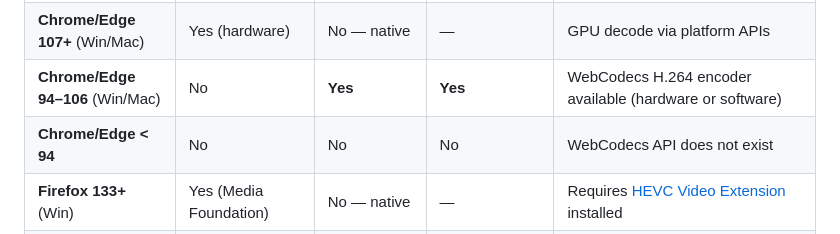
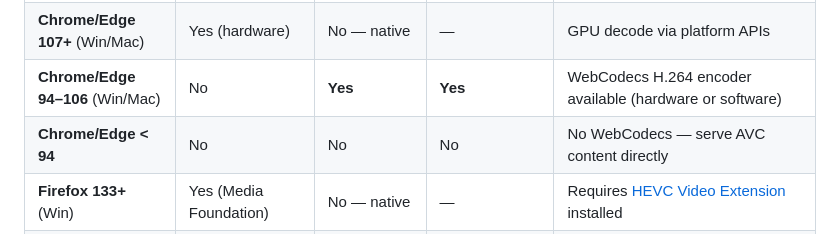
Before and after one commit to privaloops/hevc.js, a Markdown page: README.md, the part around the change. Drawn GitHub-style.

Commit message:
docs: clarify Chrome < 94 row — hevc.js not applicable

```diff
--- a/README.md
+++ b/README.md
@@ -58,7 +58,7 @@ hevc.js transcodes HEVC to H.264 client-side. This requires two things from the
 | **Safari 13+** | Yes (VideoToolbox) | No — native | — | Hardware decode via macOS/iOS |
 | **Chrome/Edge 107+** (Win/Mac) | Yes (hardware) | No — native | — | GPU decode via platform APIs |
 | **Chrome/Edge 94–106** (Win/Mac) | No | **Yes** | **Yes** | WebCodecs H.264 encoder available (hardware or software) |
-| **Chrome/Edge < 94** | No | No | No | WebCodecs API does not exist |
+| **Chrome/Edge < 94** | No | No | No | No WebCodecs — serve AVC content directly |
 | **Firefox 133+** (Win) | Yes (Media Foundation) | No — native | — | Requires [HEVC Video Extension](https://apps.microsoft.com/detail/9nmzlz57r3t7) installed |
 | **Firefox 133+** (Win, no extension) | Reported but fake | **Yes** | **Yes** | SourceBuffer probe catches the false positive, falls back to transcoding |
 | **Firefox** (Mac) | Yes (VideoToolbox) | No — native | — | Hardware decode via macOS |
```
